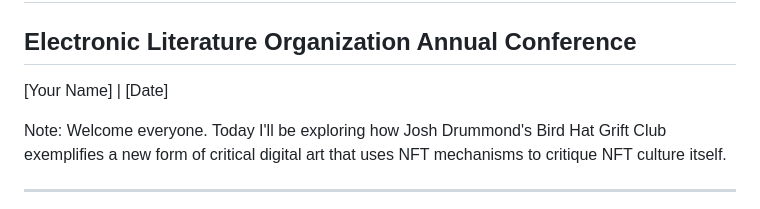
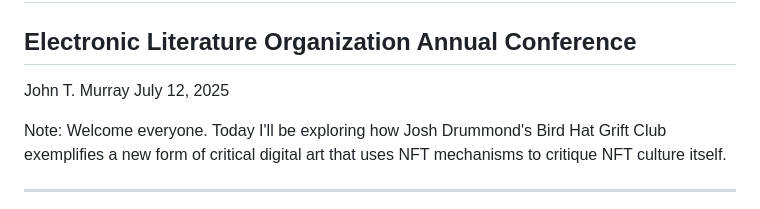
Before and after one commit to lucidbard/elo2025-paradox, a Markdown page: slides.md, the part around the change. GitHub-like rendering.

```diff
--- a/slides.md
+++ b/slides.md
@@ -2,7 +2,8 @@
 
 ## Electronic Literature Organization Annual Conference
 
-[Your Name] | [Date]
+John T. Murray
+July 12, 2025
 
 Note: Welcome everyone. Today I'll be exploring how Josh Drummond's Bird Hat Grift Club exemplifies a new form of critical digital art that uses NFT mechanisms to critique NFT culture itself.
 
```
